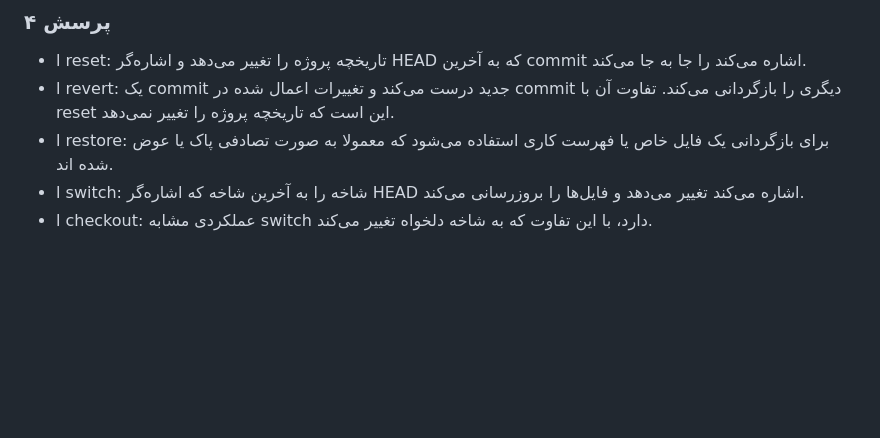
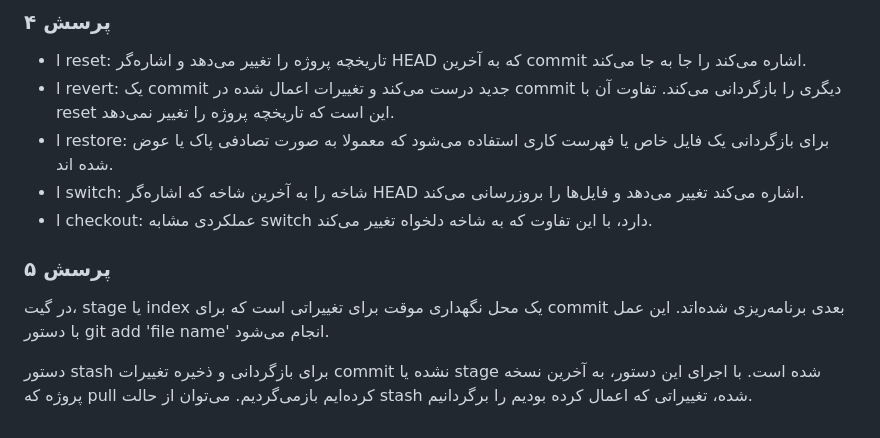
Before and after one commit to SadeghMahmoudabadi/SoftwareEngineeringLab, a Markdown page: README.md, the part around the change. Rendered like a GitHub page; blank space fills up the shorter version.

Commit message:
Theoritical question 5

```diff
--- a/README.md
+++ b/README.md
@@ -27,3 +27,7 @@
 * ا restore: برای بازگردانی یک فایل خاص یا فهرست کاری استفاده می‌شود که معمولا به صورت تصادفی پاک یا عوض شده اند.
 * ا switch: شاخه را به آخرین شاخه که اشاره‌گر HEAD اشاره می‌کند تغییر می‌دهد و فایل‌ها را بروزرسانی می‌کند.
 * ا checkout: عملکردی مشابه switch دارد، با این تفاوت که به شاخه دلخواه تغییر می‌کند.
+### پرسش ۵
+در گیت، stage یا index یک محل نگهداری موقت برای تغییراتی است که برای commit بعدی برنامه‌ریزی شده‌اتد. این عمل با دستور git add 'file name' انجام می‌شود.
+
+دستور stash برای بازگردانی و ذخیره تغییرات commit نشده یا stage شده است. با اجرای این دستور، به آخرین نسخه پروژه که pull کرده‌ایم بازمی‌گردیم. می‌توان از حالت stash شده، تغییراتی که اعمال کرده بودیم را برگردانیم.
```
